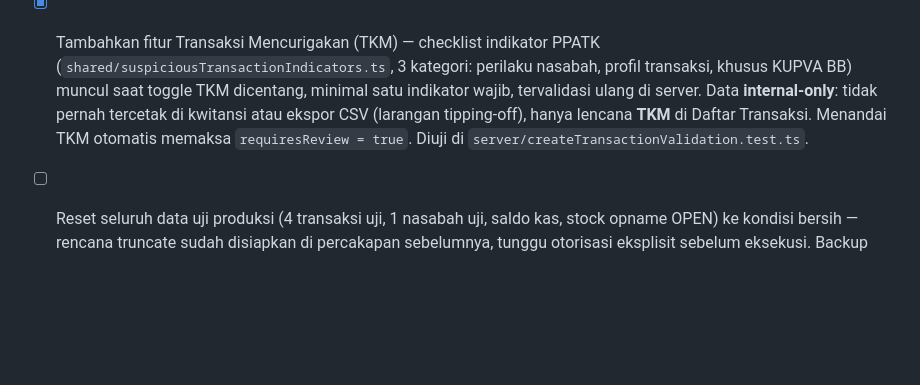
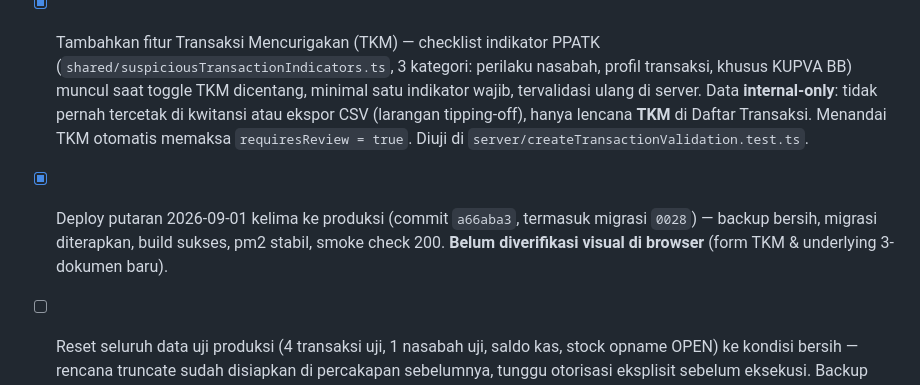
Before and after one commit to juliansugiarto/MoneychangerSuperApp, a Markdown page: todo-jp0taelo.md, the part around the change. Drawn GitHub-style; blank space fills up the shorter version.

Commit message:
todo: tandai deploy putaran kelima 2026-09-01 selesai
Co-Authored-By: Claude Sonnet 5 <noreply@anthropic.com>
Claude-Session: https://claude.ai/code/session_01UiRw1Y65f146xUNfYr1UtM

```diff
--- a/todo-jp0taelo.md
+++ b/todo-jp0taelo.md
@@ -148,6 +148,7 @@ Riset KUPVA BB (PBI 18/20/PBI/2016, kewajiban LTKT/LTKM ke PPATK) dan audit kode
 - [x] Modul Profil Perusahaan (`company_profile` migrasi `0027`, halaman `/operasional/profil-perusahaan`, Controller ke atas): nama PT, nama moneychanger, nomor izin KUPVA, Kode KUPVA, NPWP, NIB, sandi pelapor BI (disimpan tapi tidak pernah ditampilkan di kwitansi/publik), alamat/telepon/email/website, logo (tampil otomatis di kwitansi cetak), sertifikat izin, dan banyak file lampiran (reuse `operational_documents` dengan `ownerType='COMPANY'`). `baseCurrencyCode` tersimpan sebagai seed untuk multi-tenant masa depan tapi **belum dipakai di luar kolom ini** — IDR masih hardcoded di seluruh app; menjadikannya benar-benar konfigurabel adalah pekerjaan terpisah yang lebih besar.
 - [x] Ambang underlying otomatis (`exchange_transactions.thresholdReason`, migrasi `0028`) — `createTransaction` memaksa `underlyingRequired = true` begitu nilai setara USD (kurs referensi BI) mencapai 10.000, walau kotak centang tidak dicentang manual; `thresholdReason` wajib diisi terpisah dari `underlyingNotes`. Underlying kini terdiri dari 3 dokumen wajib (Formulir Underlying/Surat Pernyataan/Invoice) — `submitTransaction` menolak pengiriman sampai ketiganya tersimpan. Diuji di `server/createTransactionValidation.test.ts`.
 - [x] Tambahkan fitur Transaksi Mencurigakan (TKM) — checklist indikator PPATK (`shared/suspiciousTransactionIndicators.ts`, 3 kategori: perilaku nasabah, profil transaksi, khusus KUPVA BB) muncul saat toggle TKM dicentang, minimal satu indikator wajib, tervalidasi ulang di server. Data **internal-only**: tidak pernah tercetak di kwitansi atau ekspor CSV (larangan tipping-off), hanya lencana **TKM** di Daftar Transaksi. Menandai TKM otomatis memaksa `requiresReview = true`. Diuji di `server/createTransactionValidation.test.ts`.
+- [x] Deploy putaran 2026-09-01 kelima ke produksi (commit `a66aba3`, termasuk migrasi `0028`) — backup bersih, migrasi diterapkan, build sukses, pm2 stabil, smoke check 200. **Belum diverifikasi visual di browser** (form TKM & underlying 3-dokumen baru).
 - [ ] Reset seluruh data uji produksi (4 transaksi uji, 1 nasabah uji, saldo kas, stock opname OPEN) ke kondisi bersih — rencana truncate sudah disiapkan di percakapan sebelumnya, tunggu otorisasi eksplisit sebelum eksekusi. Backup dulu sebelum truncate.
 - [ ] Jalankan seluruh "Tindakan Wajib Hari Pertama" di `docs/finalisasi-operasional-2026-08-25.md` §41-49 dengan akun asli (bukan akun uji): reset kata sandi tiap pengguna nyata, tinjau kurs aktif, hitung & catat kas fisik pembukaan asli, cek lampu UV/mesin hitung, dry-run prosedural 2 akun tanpa bon fiktif produksi, sepakati jalur eskalasi, distribusikan Buku Panduan A-Z ke tim.
 - [ ] Setelah reset data, hapus/nonaktifkan akun `claude_readonly` MySQL bila sudah tidak diperlukan lagi untuk audit lanjutan.
```
